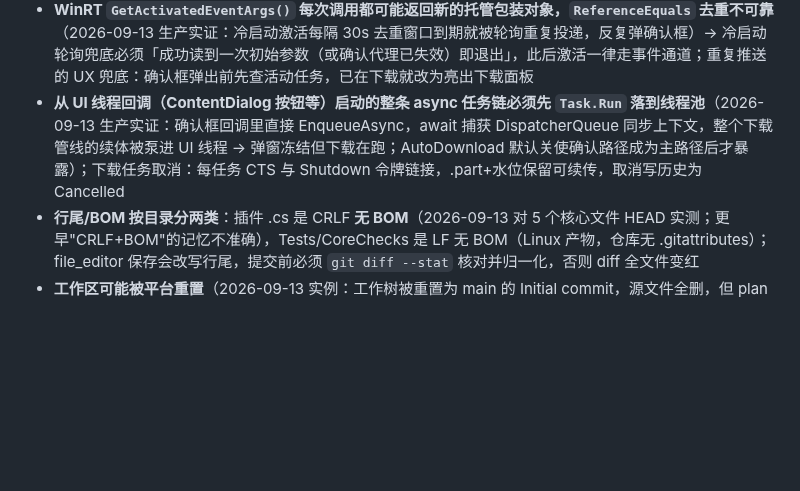
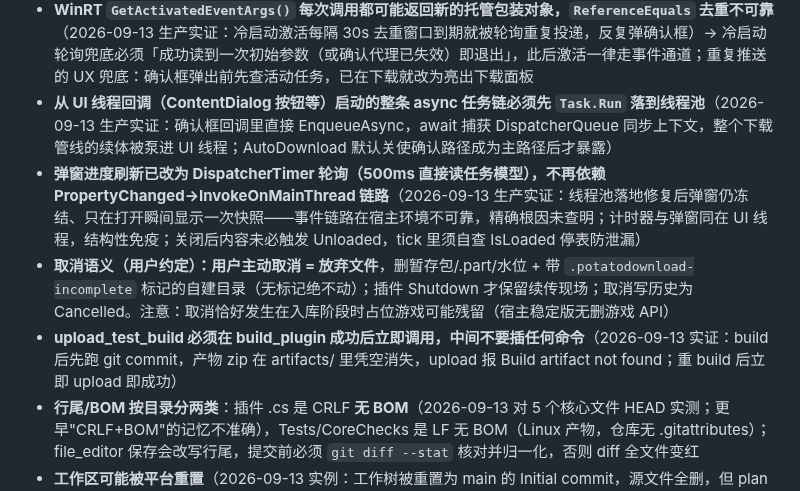
Before and after one commit to luoyuxiaoxiao/PotatoDownload, a Markdown page: AGENTS.md, the part around the change. Rendered like a GitHub page; blank space fills up the shorter version.

Commit message:
chore: record dialog timer-polling resolution and cancel-semantics in AGENTS.md

```diff
--- a/AGENTS.md
+++ b/AGENTS.md
@@ -87,7 +87,10 @@
 - **静态事件订阅的安全做法**（旧规则"绝不订阅"源于未做清理时的 DLL 锁定 UnauthorizedAccessException）：StopAsync 必须 退订 + GC.Collect×2/WaitForPendingFinalizers 释放 WinRT CCW + await 后台 Task 停止 + 清空事件委托；验证方式：插件热更新/卸载一次看是否再报文件占用
 - **宿主 InfoService.Log 的 Informational/Success 级别和 DeveloperEvent 都会被 DevelopmentMode 开关过滤**：给普通用户排查必须用 Warning/Error 级别（始终落 Logs\log.txt）+ DevReportInfo 远程上报（PushService.ReportThrottled 限流）
 - **WinRT `GetActivatedEventArgs()` 每次调用都可能返回新的托管包装对象，`ReferenceEquals` 去重不可靠**（2026-09-13 生产实证：冷启动激活每隔 30s 去重窗口到期就被轮询重复投递，反复弹确认框）→ 冷启动轮询兜底必须「成功读到一次初始参数（或确认代理已失效）即退出」，此后激活一律走事件通道；重复推送的 UX 兜底：确认框弹出前先查活动任务，已在下载就改为亮出下载面板
-- **从 UI 线程回调（ContentDialog 按钮等）启动的整条 async 任务链必须先 `Task.Run` 落到线程池**（2026-09-13 生产实证：确认框回调里直接 EnqueueAsync，await 捕获 DispatcherQueue 同步上下文，整个下载管线的续体被泵进 UI 线程 → 弹窗冻结但下载在跑；AutoDownload 默认关使确认路径成为主路径后才暴露）；下载任务取消：每任务 CTS 与 Shutdown 令牌链接，.part+水位保留可续传，取消写历史为 Cancelled
+- **从 UI 线程回调（ContentDialog 按钮等）启动的整条 async 任务链必须先 `Task.Run` 落到线程池**（2026-09-13 生产实证：确认框回调里直接 EnqueueAsync，await 捕获 DispatcherQueue 同步上下文，整个下载管线的续体被泵进 UI 线程；AutoDownload 默认关使确认路径成为主路径后才暴露）
+- **弹窗进度刷新已改为 DispatcherTimer 轮询（500ms 直接读任务模型），不再依赖 PropertyChanged→InvokeOnMainThread 链路**（2026-09-13 生产实证：线程池落地修复后弹窗仍冻结、只在打开瞬间显示一次快照——事件链路在宿主环境不可靠，精确根因未查明；计时器与弹窗同在 UI 线程，结构性免疫；关闭后内容未必触发 Unloaded，tick 里须自查 IsLoaded 停表防泄漏）
+- **取消语义（用户约定）：用户主动取消 = 放弃文件**，删暂存包/.part/水位 + 带 `.potatodownload-incomplete` 标记的自建目录（无标记绝不动）；插件 Shutdown 才保留续传现场；取消写历史为 Cancelled。注意：取消恰好发生在入库阶段时占位游戏可能残留（宿主稳定版无删游戏 API）
+- **upload_test_build 必须在 build_plugin 成功后立即调用，中间不要插任何命令**（2026-09-13 实证：build 后先跑 git commit，产物 zip 在 artifacts/ 里凭空消失，upload 报 Build artifact not found；重 build 后立即 upload 即成功）
 - **行尾/BOM 按目录分两类**：插件 .cs 是 CRLF **无 BOM**（2026-09-13 对 5 个核心文件 HEAD 实测；更早"CRLF+BOM"的记忆不准确），Tests/CoreChecks 是 LF 无 BOM（Linux 产物，仓库无 .gitattributes）；file_editor 保存会改写行尾，提交前必须 `git diff --stat` 核对并归一化，否则 diff 全文件变红
 - **工作区可能被平台重置**（2026-09-13 实例：工作树被重置为 main 的 Initial commit，源文件全删，但 plan 分支的 git 对象幸存 → git checkout plan 一键全恢复；obj/Stamped 也可作最后退路）。教训：关键节点勤 push 到远程，不要只依赖本地提交
 - 公共 base64 echo 端点只有 `httpbingo.org/base64/{base64url}` 字节级可靠（2026-09 实测 sha256 完全一致）；httpbin.org 的 /base64 对含 `+`/`/` 的标准 base64 一律 404（百分号编码也不行）——构造测试下载地址别用 httpbin
```
